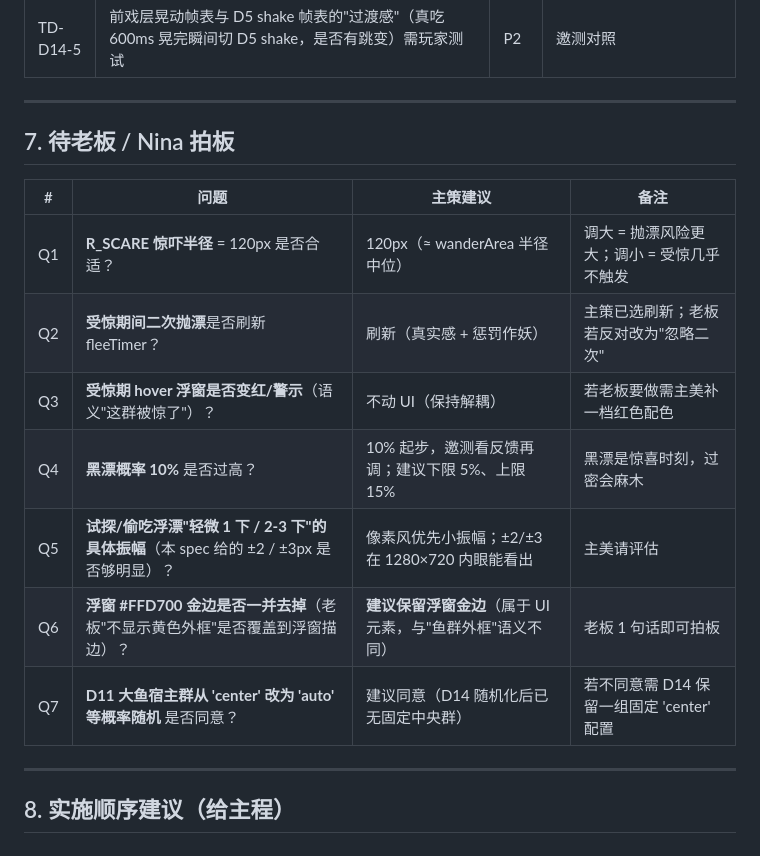
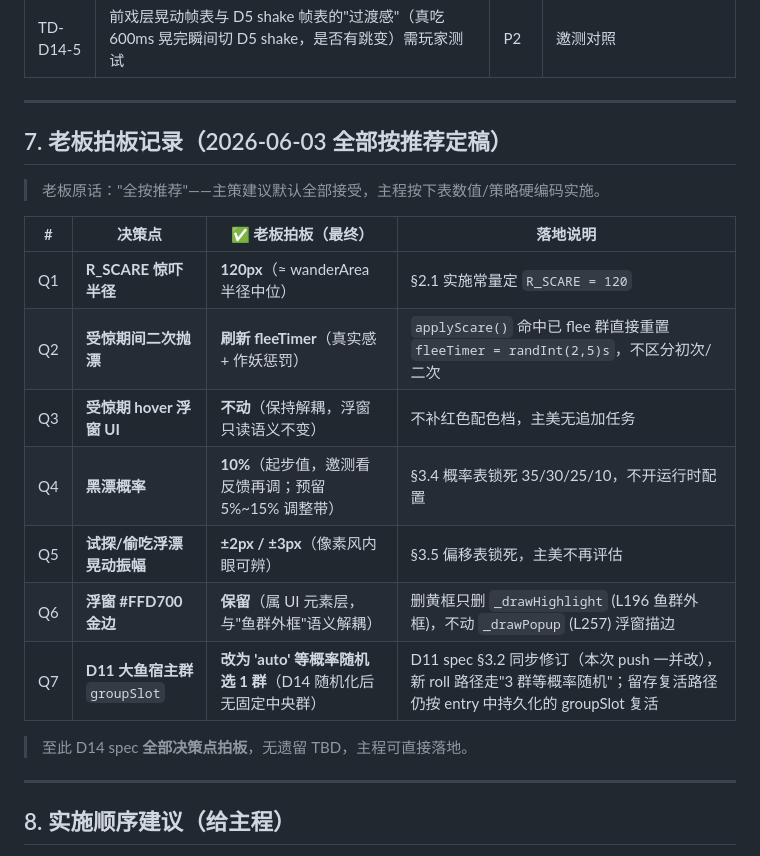
Before and after one commit to saintwar/AIgame, a Markdown page: docs/PHASE-21-1-D14-fishgroup-behavior-impl-spec.md, the part around the change. Rendered like a GitHub page.

Commit message:
[knot] PHASE 21-1 D14 七项决策老板拍板定稿 (全按推荐)
老板 2026-06-03 14:57 一句 全按推荐 锁定 D14 §7 全部 7 个决策点:

Q1 R_SCARE = 120px (惊吓半径)
Q2 受惊期间二次抛漂 -> 刷新 fleeTimer (作妖惩罚)
Q3 受惊期 hover 浮窗 -> 不动 UI (保持解耦)
Q4 黑漂概率 = 10% (35/30/25/10 概率表锁死)
Q5 试探/偷吃浮漂晃动振幅 = ±2px / ±3px
Q6 浮窗 #FFD700 金边 -> 保留 (只删 _drawHighlight L196 鱼群外框,
   不动 _drawPopup L257 浮窗描边)
Q7 D11 大鱼宿主群 groupSlot -> 改为 'auto' 等概率随机选 1 群

D14 spec §7 改写为 已老板拍板定稿表 (无遗留 TBD).

D11-D13 spec 同步反向修订 (Q7 跨 spec 影响):
- §3.2 Step2: 按鱼数量加权 -> 等概率随机 'auto'
- 流程图 L40 同步: 选群(按鱼数加权) -> 选群(等概率auto)
- TD-5 标记为已消除: 'auto' 拍板后两路径不再冲突, 闭合无需偿还

至此 21-1 邀测前开发包全部决策点 100% 拍板:
D5/D7 已上线 + D8/D9/D10 收官 + D11-D13 大鱼系统 +
D14 鱼群行为重构 + req5 搏斗UX, 全部无 TBD,
CodeBuddy 可一气呵成完成 §8 4-commit 实施顺序.

```diff
--- a/docs/PHASE-21-1-D14-fishgroup-behavior-impl-spec.md
+++ b/docs/PHASE-21-1-D14-fishgroup-behavior-impl-spec.md
@@ -410,17 +410,21 @@ update(dt) {
 
 ---
 
-## 7. 待老板 / Nina 拍板
+## 7. 老板拍板记录（2026-06-03 全部按推荐定稿）
 
-| # | 问题 | 主策建议 | 备注 |
+> 老板原话："全按推荐"——主策建议默认全部接受，主程按下表数值/策略硬编码实施。
+
+| # | 决策点 | ✅ 老板拍板（最终） | 落地说明 |
 |---|---|---|---|
-| Q1 | **R_SCARE 惊吓半径** = 120px 是否合适？ | 120px（≈ wanderArea 半径中位） | 调大 = 抛漂风险更大；调小 = 受惊几乎不触发 |
-| Q2 | **受惊期间二次抛漂**是否刷新 fleeTimer？ | 刷新（真实感 + 惩罚作妖） | 主策已选刷新；老板若反对改为"忽略二次" |
-| Q3 | **受惊期 hover 浮窗是否变红/警示**（语义"这群被惊了"）？ | 不动 UI（保持解耦） | 若老板要做需主美补一档红色配色 |
-| Q4 | **黑漂概率 10%** 是否过高？ | 10% 起步，邀测看反馈再调；建议下限 5%、上限 15% | 黑漂是惊喜时刻，过密会麻木 |
-| Q5 | **试探/偷吃浮漂"轻微 1 下 / 2-3 下"的具体振幅**（本 spec 给的 ±2 / ±3px 是否够明显）？ | 像素风优先小振幅；±2/±3 在 1280×720 内眼能看出 | 主美请评估 |
-| Q6 | **浮窗 #FFD700 金边是否一并去掉**（老板"不显示黄色外框"是否覆盖到浮窗描边）？ | **建议保留浮窗金边**（属于 UI 元素，与"鱼群外框"语义不同） | 老板 1 句话即可拍板 |
-| Q7 | **D11 大鱼宿主群从 'center' 改为 'auto' 等概率随机** 是否同意？ | 建议同意（D14 随机化后已无固定中央群） | 若不同意需 D14 保留一组固定 'center' 配置 |
+| Q1 | **R_SCARE 惊吓半径** | **120px**（≈ wanderArea 半径中位） | §2.1 实施常量定 `R_SCARE = 120` |
+| Q2 | **受惊期间二次抛漂** | **刷新 fleeTimer**（真实感 + 作妖惩罚） | `applyScare()` 命中已 flee 群直接重置 `fleeTimer = randInt(2,5)s`，不区分初次/二次 |
+| Q3 | **受惊期 hover 浮窗 UI** | **不动**（保持解耦，浮窗只读语义不变） | 不补红色配色档，主美无追加任务 |
+| Q4 | **黑漂概率** | **10%**（起步值，邀测看反馈再调；预留 5%~15% 调整带） | §3.4 概率表锁死 35/30/25/10，不开运行时配置 |
+| Q5 | **试探/偷吃浮漂晃动振幅** | **±2px / ±3px**（像素风内眼可辨） | §3.5 偏移表锁死，主美不再评估 |
+| Q6 | **浮窗 #FFD700 金边** | **保留**（属 UI 元素层，与"鱼群外框"语义解耦） | 删黄框只删 `_drawHighlight` (L196 鱼群外框)，不动 `_drawPopup` (L257) 浮窗描边 |
+| Q7 | **D11 大鱼宿主群** `groupSlot` | **改为 'auto' 等概率随机选 1 群**（D14 随机化后无固定中央群） | D11 spec §3.2 同步修订（本次 push 一并改），新 roll 路径走"3 群等概率随机"；留存复活路径仍按 entry 中持久化的 groupSlot 复活 |
+
+> 至此 D14 spec **全部决策点拍板**，无遗留 TBD，主程可直接落地。
 
 ---
 
```
Also changed, not shown: docs/PHASE-21-1-D11-D13-bigfish-impl-spec.md (+4 -4 lines).
